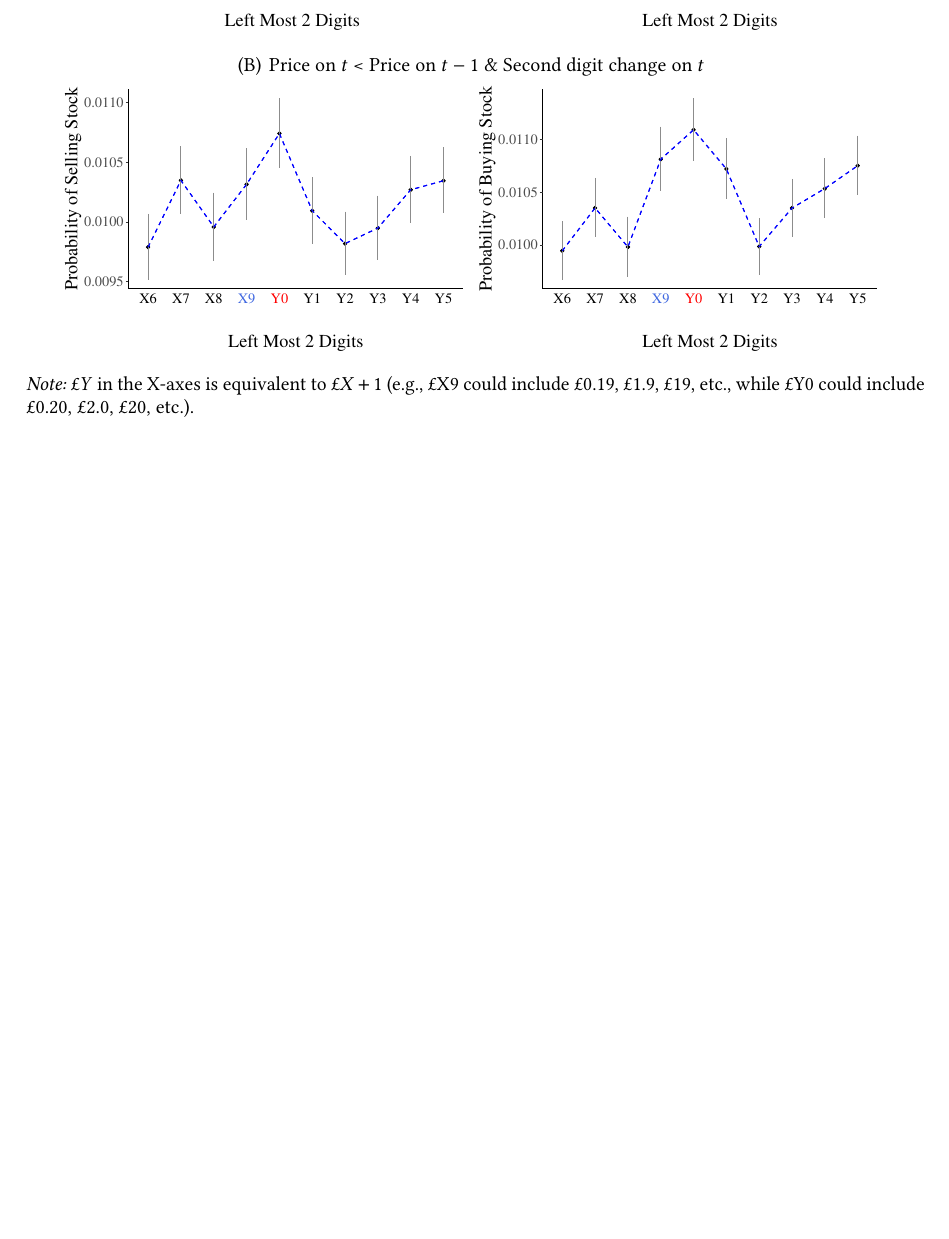
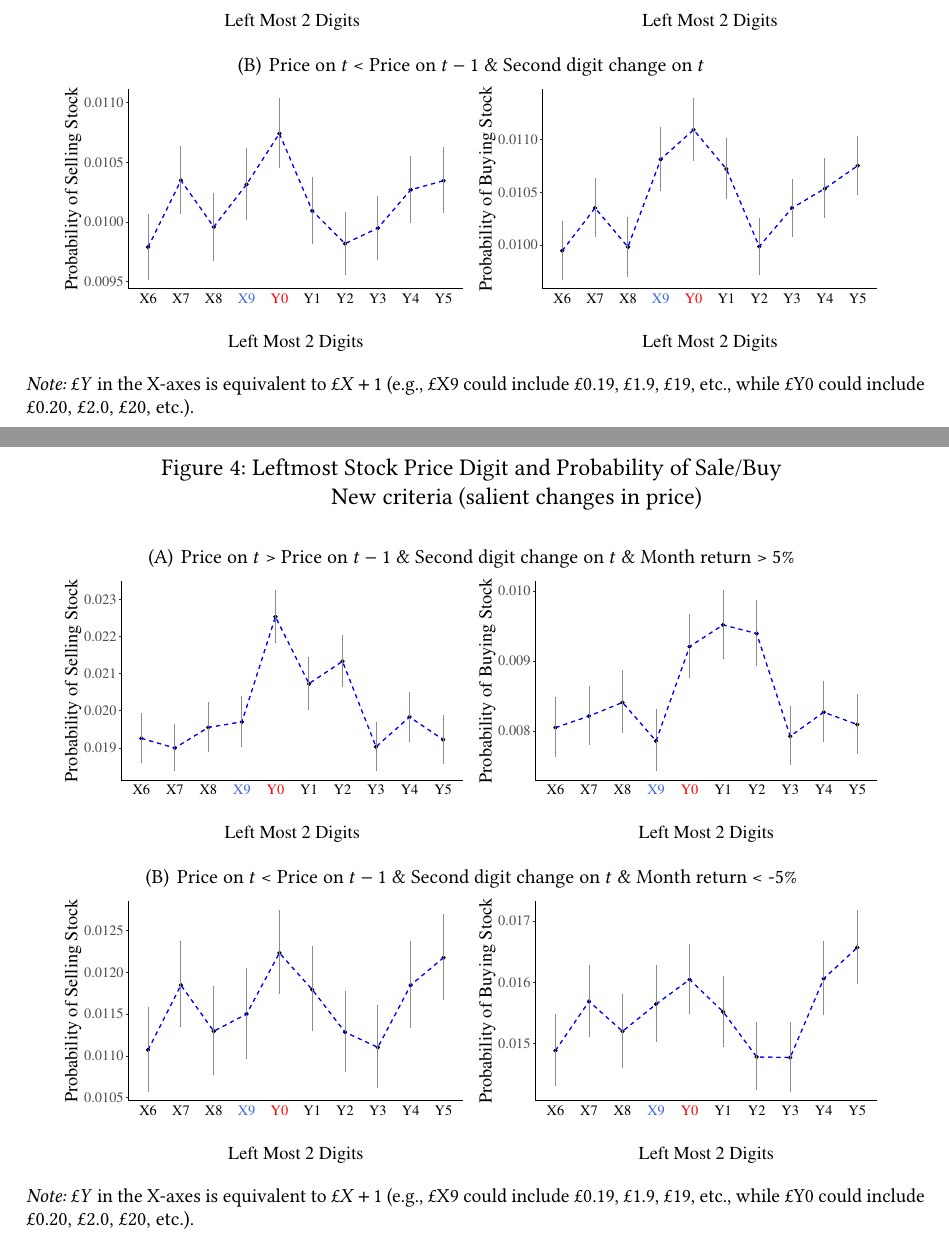
Before and after one commit to jgathergood/round-number-trading, a LaTeX document (report.tex): part of page 4 of 4 before the commit and two parts of pages 4 and 5 of 5 after it, the two joined at a grey line, cut so that both start at the same text, the shorter picture padded with empty space. Compiled offline with pdfLaTeX.

Commit message:
adding some plots

```diff
--- a/report.tex
+++ b/report.tex
@@ -89,4 +89,22 @@ In our last talk we discussed a weird pattern showing a reduction in the probabi
 
 	\fignote{£$Y$ in the X-axes is equivalent to £$X+1$ (e.g., £X9 could include £0.19, £1.9, £19, etc., while £Y0 could include £0.20, £2.0, £20, etc.). }
 \end{figure}
+
+
+\begin{figure}[hbt!]
+	\caption{Leftmost Stock Price Digit and Probability of Sale/Buy \\ New criteria (salient changes in price)}%
+	\label{fig:left_digit_sell_increase_main}%
+	\centering%
+	\bigskip
+	\subfigure[Price on $t$ > Price on $t-1$ \& Second digit change on $t$ \& Month return > 5\%]{
+		\includegraphics[width=0.45\textwidth]{figures/inc_cond_yest_salient.pdf}
+		\includegraphics[width=0.45\textwidth]{figures/inc_cond_yest_buy_salient.pdf}
+	}
+	\subfigure[Price on $t$ < Price on $t-1$ \& Second digit change on $t$ \& Month return < -5\%]{
+		\includegraphics[width=0.45\textwidth]{figures/dec_cond_yest_salient.pdf}
+		\includegraphics[width=0.45\textwidth]{figures/dec_cond_yest_buy_salient.pdf}
+	}
+
+	\fignote{£$Y$ in the X-axes is equivalent to £$X+1$ (e.g., £X9 could include £0.19, £1.9, £19, etc., while £Y0 could include £0.20, £2.0, £20, etc.). }
+\end{figure}
 \end{document}
```
Also changed, not shown: figures/dec_cond_yest_buy_salient.pdf (added), figures/dec_cond_yest_salient.pdf (added), figures/dec_stock_cross0.pdf, figures/dec_stock_cross05.pdf, figures/inc_cond_yest_buy_salient.pdf (added), figures/inc_cond_yest_salient.pdf (added), figures/inc_stock_cross0.pdf, figures/inc_stock_cross05.pdf, figures/inc_stock_cross05buy.pdf, figures/inc_stock_cross0buy.pdf, report.pdf, report.tex (4 more changed lines), 2 other files.
